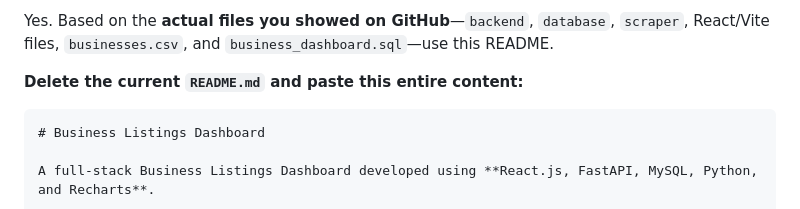
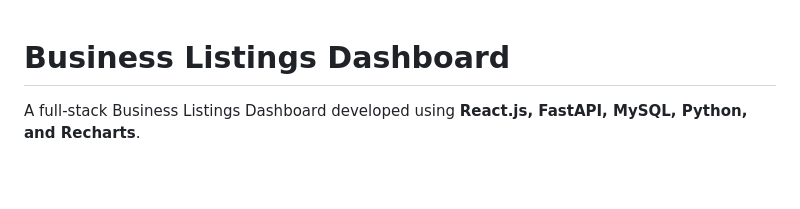
Before and after one commit to SanketKolhe2005/business-listings-dashboard, a Markdown page: README.md, the part around the change. Drawn GitHub-style; blank space fills up the shorter version.

`````diff
--- a/README.md
+++ b/README.md
@@ -1,8 +1,5 @@
-Yes. Based on the **actual files you showed on GitHub**—`backend`, `database`, `scraper`, React/Vite files, `businesses.csv`, and `business_dashboard.sql`—use this README.
 
-**Delete the current `README.md` and paste this entire content:**
 
-````markdown
 # Business Listings Dashboard
 
 A full-stack Business Listings Dashboard developed using **React.js, FastAPI, MySQL, Python, and Recharts**.
`````
